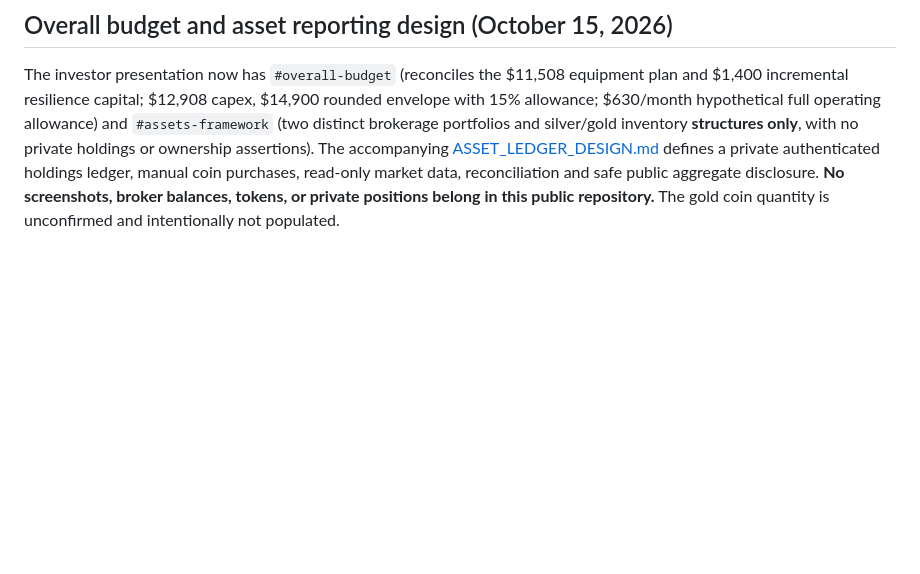
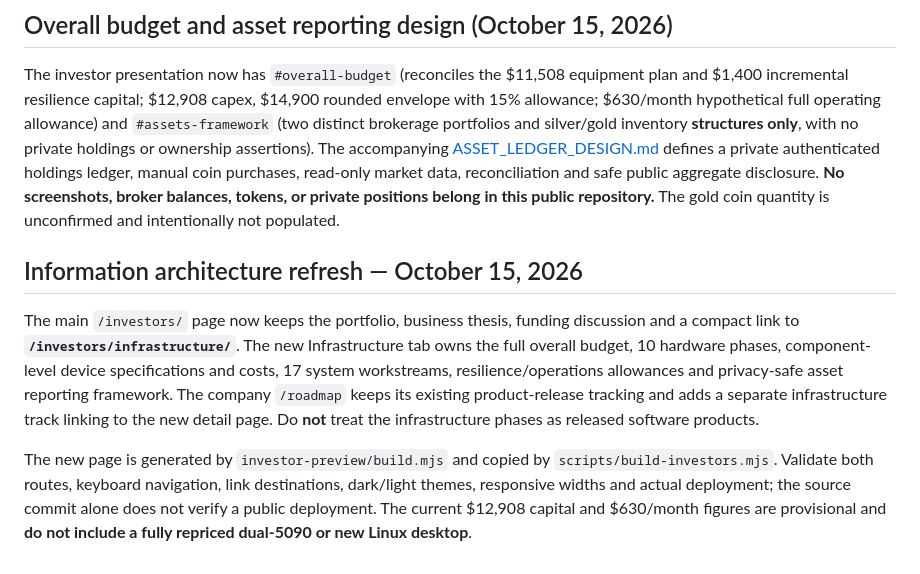
Before and after one commit to murillomartinezmichael/CompanySite, a Markdown page: investor-preview/README.md, the part around the change. Drawn GitHub-style; blank space fills up the shorter version.

Commit message:
docs(investors): document concise landing, dedicated infrastructure tab and roadmap split

```diff
--- a/investor-preview/README.md
+++ b/investor-preview/README.md
@@ -214,3 +214,9 @@ The investor page includes `#resilience`, backed by `resilience-platform.mjs`, w
 ## Overall budget and asset reporting design (October 15, 2026)
 
 The investor presentation now has `#overall-budget` (reconciles the $11,508 equipment plan and $1,400 incremental resilience capital; $12,908 capex, $14,900 rounded envelope with 15% allowance; $630/month hypothetical full operating allowance) and `#assets-framework` (two distinct brokerage portfolios and silver/gold inventory **structures only**, with no private holdings or ownership assertions). The accompanying [ASSET_LEDGER_DESIGN.md](ASSET_LEDGER_DESIGN.md) defines a private authenticated holdings ledger, manual coin purchases, read-only market data, reconciliation and safe public aggregate disclosure. **No screenshots, broker balances, tokens, or private positions belong in this public repository.** The gold coin quantity is unconfirmed and intentionally not populated.
+
+## Information architecture refresh — October 15, 2026
+
+The main `/investors/` page now keeps the portfolio, business thesis, funding discussion and a compact link to **`/investors/infrastructure/`**. The new Infrastructure tab owns the full overall budget, 10 hardware phases, component-level device specifications and costs, 17 system workstreams, resilience/operations allowances and privacy-safe asset reporting framework. The company `/roadmap` keeps its existing product-release tracking and adds a separate infrastructure track linking to the new detail page. Do **not** treat the infrastructure phases as released software products.
+
+The new page is generated by `investor-preview/build.mjs` and copied by `scripts/build-investors.mjs`. Validate both routes, keyboard navigation, link destinations, dark/light themes, responsive widths and actual deployment; the source commit alone does not verify a public deployment. The current $12,908 capital and $630/month figures are provisional and **do not include a fully repriced dual-5090 or new Linux desktop**.
```
